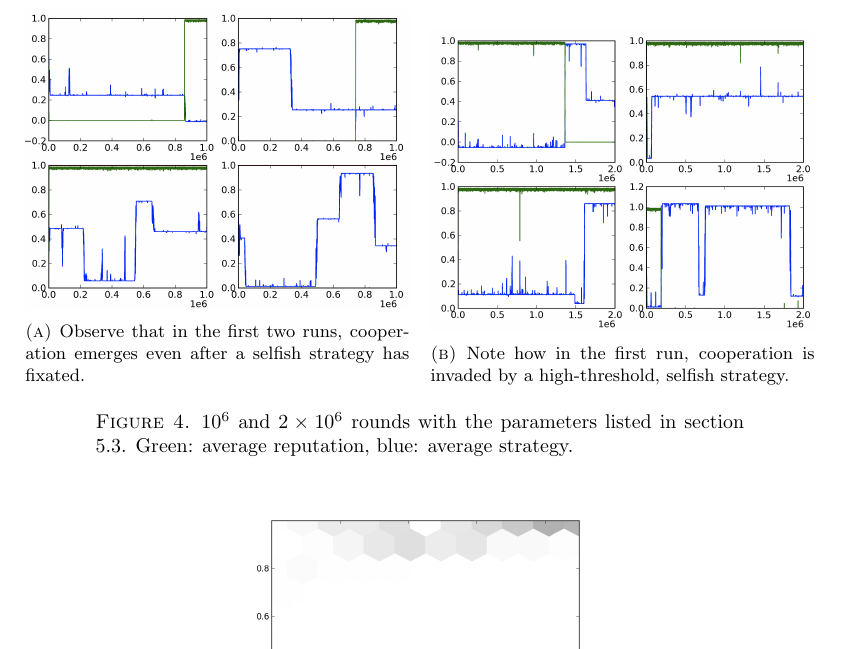
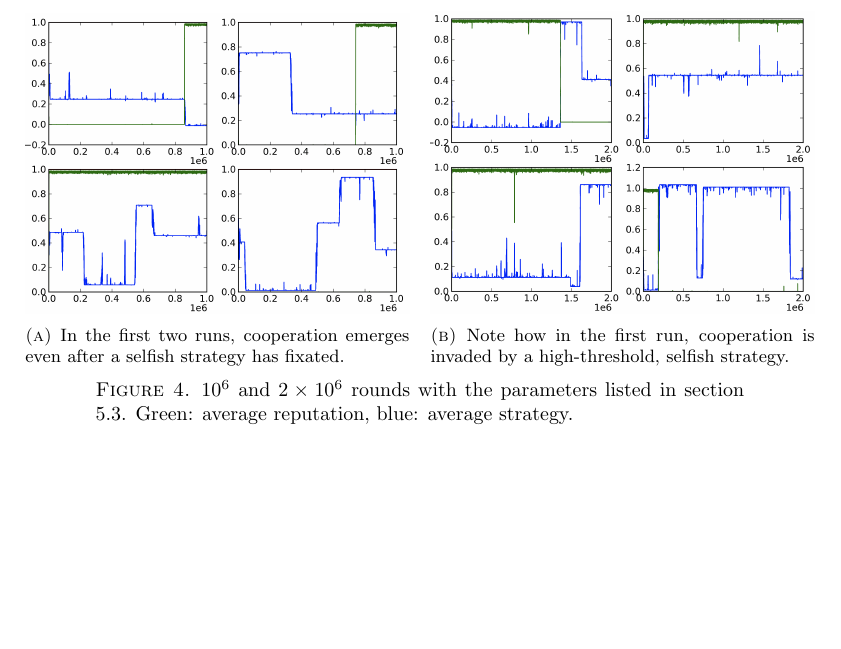
Before and after one commit to arponr/math243, a LaTeX paper (writeup/writeup.tex): part of page 7 of 9 before the commit and part of page 6 of 9 after it, cut so that both start at the same text, the shorter picture padded with empty space. Compiled offline with pdfLaTeX.

Commit message:
compress space

```diff
--- a/writeup/writeup.tex
+++ b/writeup/writeup.tex
@@ -6,6 +6,9 @@
 \usepackage{enumitem, graphicx, subcaption}
 \usepackage[lmargin=1.5in, tmargin=1.25in,
             rmargin=1.5in, bmargin=1.25in]{geometry}
+
+\setlength{\abovecaptionskip}{3pt}
+\setlength{\belowcaptionskip}{2pt}
 
 \newcommand{\lf}{\left}
 \newcommand{\ri}{\right}
@@ -439,8 +442,8 @@ seen in Figures \ref{fig:really}--\subref{fig:what} below.
 \begin{figure}[h!tbp]
   \begin{subfigure}{.485\linewidth}
     \includegraphics[width=\linewidth]{really.png}
-    \caption{Observe that in the first two runs, cooperation emerges
-      even after a selfish strategy has fixated.}
+    \caption{In the first two runs, cooperation emerges even after a
+      selfish strategy has fixated.}
     \label{fig:really}
   \end{subfigure}
   \hspace{.01\linewidth}
```
Also changed, not shown: writeup/what.png.
